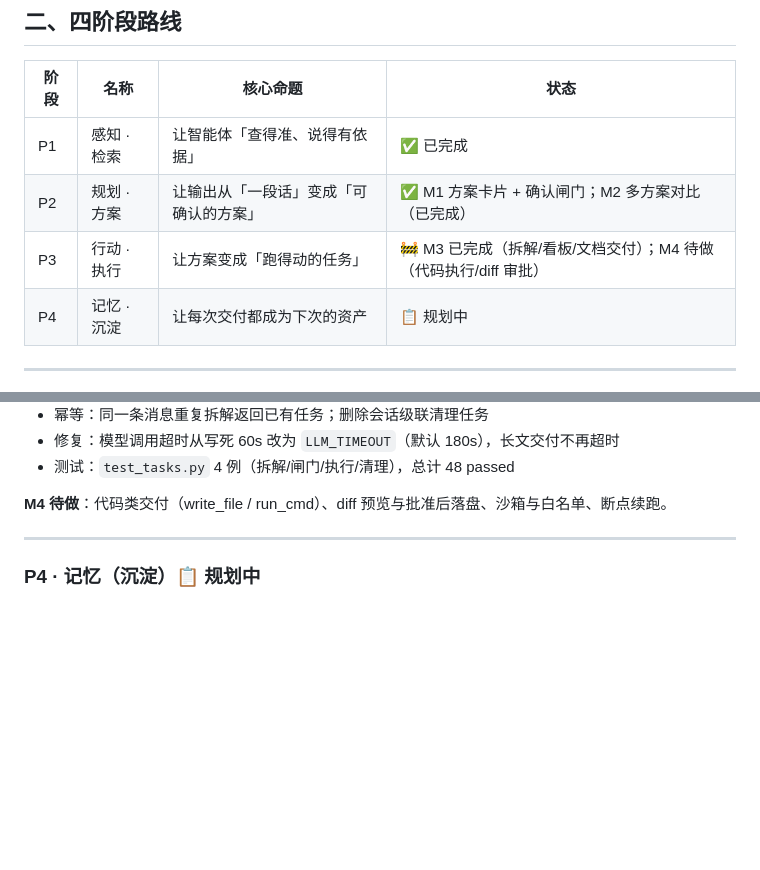
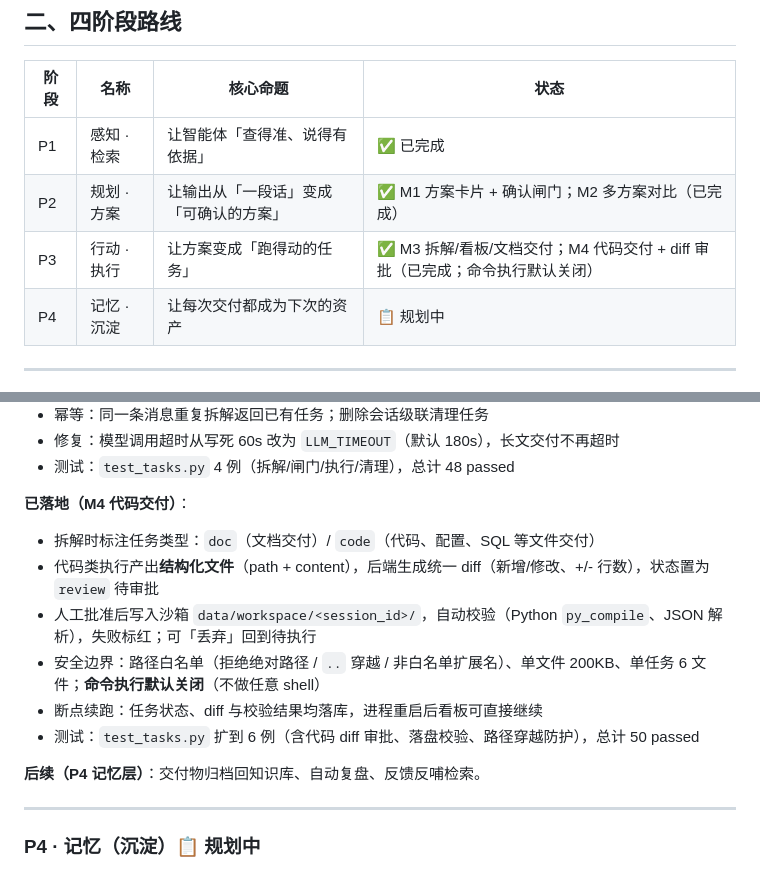
Before and after one commit to Xxcool/llm-agent, a Markdown page: docs/ROADMAP.md, 2 parts joined by grey strips. GitHub-like rendering; blank space fills up the shorter version.

```diff
--- a/docs/ROADMAP.md
+++ b/docs/ROADMAP.md
@@ -24,7 +24,7 @@ flowchart LR
 |---|---|---|---|
 | P1 | 感知 · 检索 | 让智能体「查得准、说得有依据」 | ✅ 已完成 |
 | P2 | 规划 · 方案 | 让输出从「一段话」变成「可确认的方案」 | ✅ M1 方案卡片 + 确认闸门；M2 多方案对比（已完成） |
-| P3 | 行动 · 执行 | 让方案变成「跑得动的任务」 | 🚧 M3 已完成（拆解/看板/文档交付）；M4 待做（代码执行/diff 审批） |
+| P3 | 行动 · 执行 | 让方案变成「跑得动的任务」 | ✅ M3 拆解/看板/文档交付；M4 代码交付 + diff 审批（已完成；命令执行默认关闭） |
 | P4 | 记忆 · 沉淀 | 让每次交付都成为下次的资产 | 📋 规划中 |
 
 ---
@@ -115,7 +115,15 @@ flowchart LR
 - 修复：模型调用超时从写死 60s 改为 `LLM_TIMEOUT`（默认 180s），长文交付不再超时
 - 测试：`test_tasks.py` 4 例（拆解/闸门/执行/清理），总计 48 passed
 
-**M4 待做**：代码类交付（write_file / run_cmd）、diff 预览与批准后落盘、沙箱与白名单、断点续跑。
+**已落地（M4 代码交付）**：
+- 拆解时标注任务类型：`doc`（文档交付）/ `code`（代码、配置、SQL 等文件交付）
+- 代码类执行产出**结构化文件**（path + content），后端生成统一 diff（新增/修改、+/- 行数），状态置为 `review` 待审批
+- 人工批准后写入沙箱 `data/workspace/<session_id>/`，自动校验（Python `py_compile`、JSON 解析），失败标红；可「丢弃」回到待执行
+- 安全边界：路径白名单（拒绝绝对路径 / `..` 穿越 / 非白名单扩展名）、单文件 200KB、单任务 6 文件；**命令执行默认关闭**（不做任意 shell）
+- 断点续跑：任务状态、diff 与校验结果均落库，进程重启后看板可直接继续
+- 测试：`test_tasks.py` 扩到 6 例（含代码 diff 审批、落盘校验、路径穿越防护），总计 50 passed
+
+**后续（P4 记忆层）**：交付物归档回知识库、自动复盘、反馈反哺检索。
 
 ---
 
```
Also changed, not shown: README.md (+13 -10 lines), docs/screenshots/code-diff.png (added), 10 other files.
